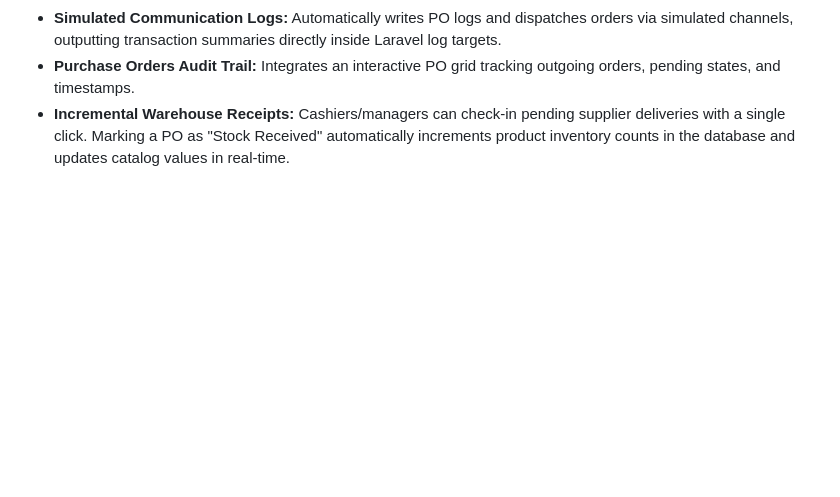
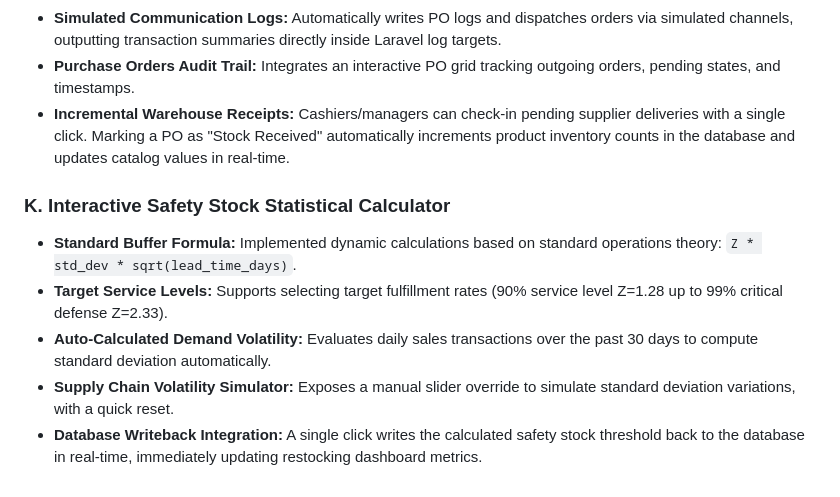
Before and after one commit to SadeepSachintha/StockSense-AI, a Markdown page: README.md, the part around the change. GitHub-like rendering; blank space fills up the shorter version.

Commit message:
Update README.md with Safety Stock Dynamic Calculator features documentation

```diff
--- a/README.md
+++ b/README.md
@@ -255,3 +255,10 @@ Recently, StockSense AI underwent six core enterprise production upgrades:
 - **Simulated Communication Logs:** Automatically writes PO logs and dispatches orders via simulated channels, outputting transaction summaries directly inside Laravel log targets.
 - **Purchase Orders Audit Trail:** Integrates an interactive PO grid tracking outgoing orders, pending states, and timestamps.
 - **Incremental Warehouse Receipts:** Cashiers/managers can check-in pending supplier deliveries with a single click. Marking a PO as "Stock Received" automatically increments product inventory counts in the database and updates catalog values in real-time.
+
+### K. Interactive Safety Stock Statistical Calculator
+- **Standard Buffer Formula:** Implemented dynamic calculations based on standard operations theory: `Z * std_dev * sqrt(lead_time_days)`.
+- **Target Service Levels:** Supports selecting target fulfillment rates (90% service level Z=1.28 up to 99% critical defense Z=2.33).
+- **Auto-Calculated Demand Volatility:** Evaluates daily sales transactions over the past 30 days to compute standard deviation automatically.
+- **Supply Chain Volatility Simulator:** Exposes a manual slider override to simulate standard deviation variations, with a quick reset.
+- **Database Writeback Integration:** A single click writes the calculated safety stock threshold back to the database in real-time, immediately updating restocking dashboard metrics.
```
